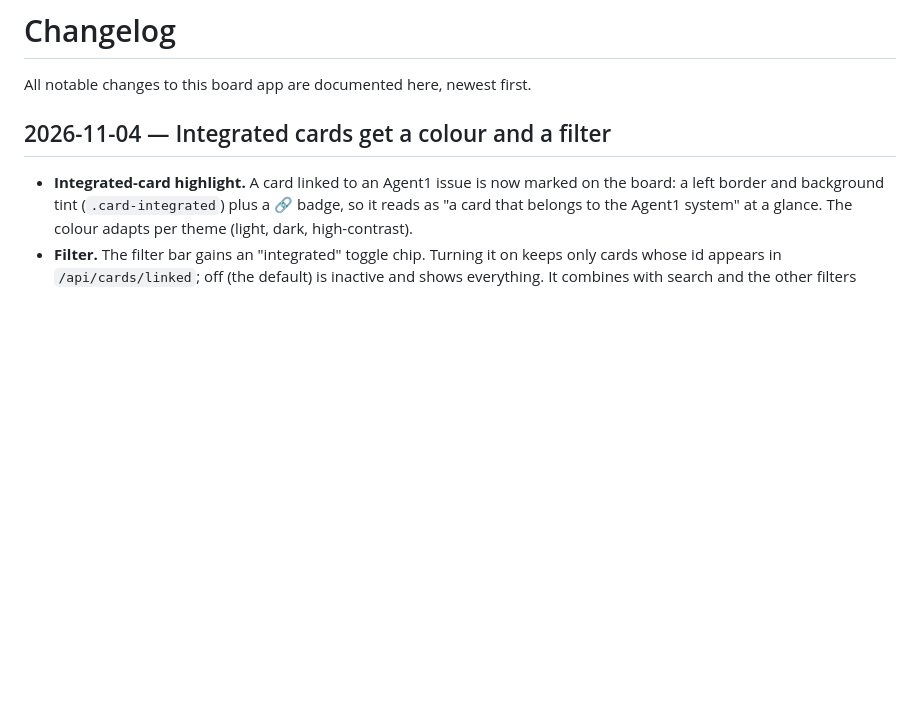
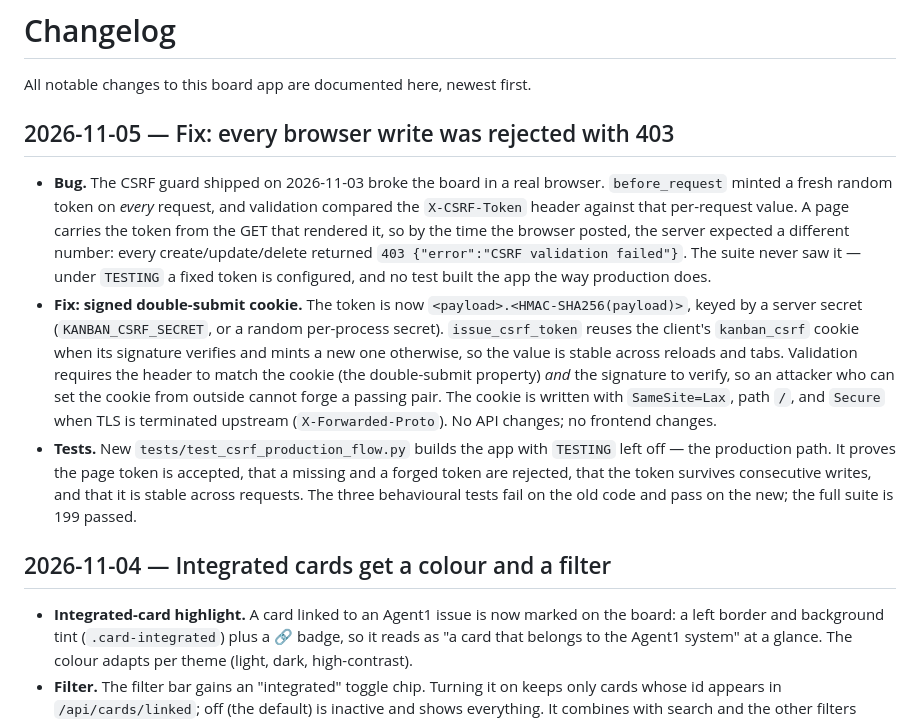
Before and after one commit to holgerkpedersen/KanbanBoard, a Markdown page: CHANGES.md, the part around the change. GitHub-like rendering; blank space fills up the shorter version.

Commit message:
docs: changelog entry for the CSRF 403 fix

```diff
--- a/CHANGES.md
+++ b/CHANGES.md
@@ -1,6 +1,33 @@
 # Changelog
 
 All notable changes to this board app are documented here, newest first.
+
+## 2026-11-05 — Fix: every browser write was rejected with 403
+
+- **Bug.** The CSRF guard shipped on 2026-11-03 broke the board in a real
+  browser. `before_request` minted a fresh random token on *every* request,
+  and validation compared the `X-CSRF-Token` header against that per-request
+  value. A page carries the token from the GET that rendered it, so by the
+  time the browser posted, the server expected a different number: every
+  create/update/delete returned `403 {"error":"CSRF validation failed"}`.
+  The suite never saw it — under `TESTING` a fixed token is configured, and
+  no test built the app the way production does.
+- **Fix: signed double-submit cookie.** The token is now
+  `<payload>.<HMAC-SHA256(payload)>`, keyed by a server secret
+  (`KANBAN_CSRF_SECRET`, or a random per-process secret). `issue_csrf_token`
+  reuses the client's `kanban_csrf` cookie when its signature verifies and
+  mints a new one otherwise, so the value is stable across reloads and tabs.
+  Validation requires the header to match the cookie (the double-submit
+  property) *and* the signature to verify, so an attacker who can set the
+  cookie from outside cannot forge a passing pair. The cookie is written with
+  `SameSite=Lax`, path `/`, and `Secure` when TLS is terminated upstream
+  (`X-Forwarded-Proto`). No API changes; no frontend changes.
+- **Tests.** New `tests/test_csrf_production_flow.py` builds the app with
+  `TESTING` left off — the production path. It proves the page token is
+  accepted, that a missing and a forged token are rejected, that the token
+  survives consecutive writes, and that it is stable across requests. The
+  three behavioural tests fail on the old code and pass on the new; the full
+  suite is 199 passed.
 
 ## 2026-11-04 — Integrated cards get a colour and a filter
 
```
